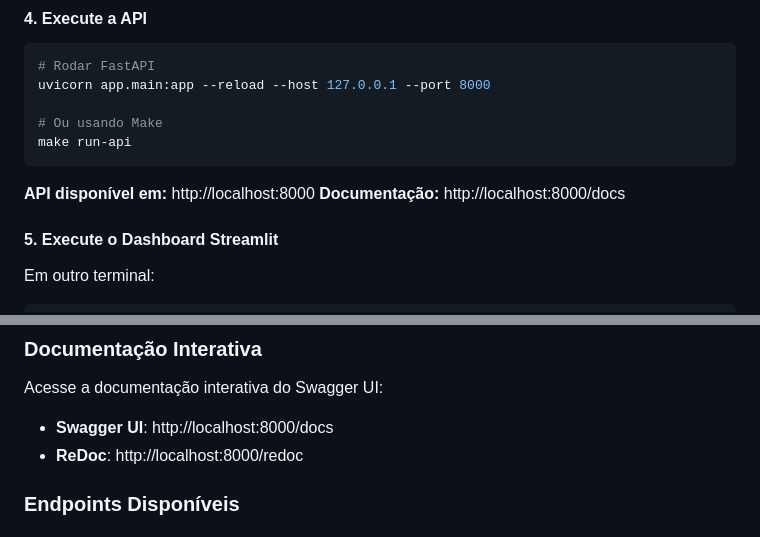
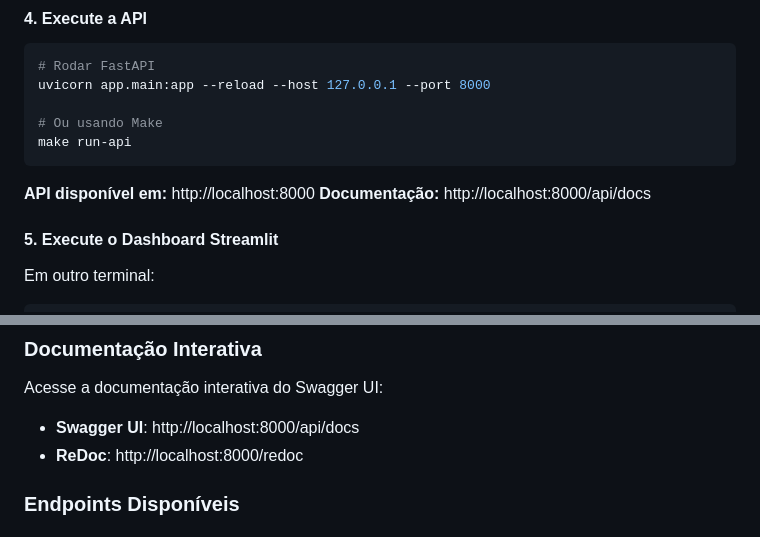
Before and after one commit to Fiap-Pos-tech-5MLET/fase-4, a Markdown page: README.md, 2 parts joined by grey strips. GitHub-like rendering.

````diff
--- a/README.md
+++ b/README.md
@@ -273,7 +273,7 @@ make run-api
 ```
 
 **API disponível em:** http://localhost:8000
-**Documentação:** http://localhost:8000/docs
+**Documentação:** http://localhost:8000/api/docs
 
 #### 5. Execute o Dashboard Streamlit
 
@@ -569,7 +569,7 @@ A API REST expõe endpoints para previsão, treinamento e monitoramento do model
 ### Documentação Interativa
 
 Acesse a documentação interativa do Swagger UI:
-- **Swagger UI**: http://localhost:8000/docs
+- **Swagger UI**: http://localhost:8000/api/docs
 - **ReDoc**: http://localhost:8000/redoc
 
 ### Endpoints Disponíveis
````
Also changed, not shown: other parts of README.md (+4 -4 lines).
